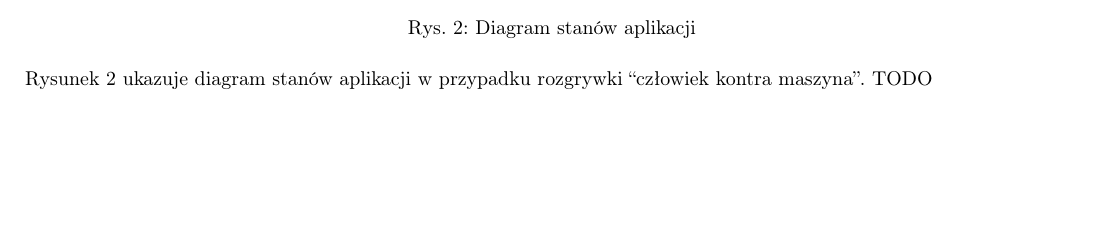
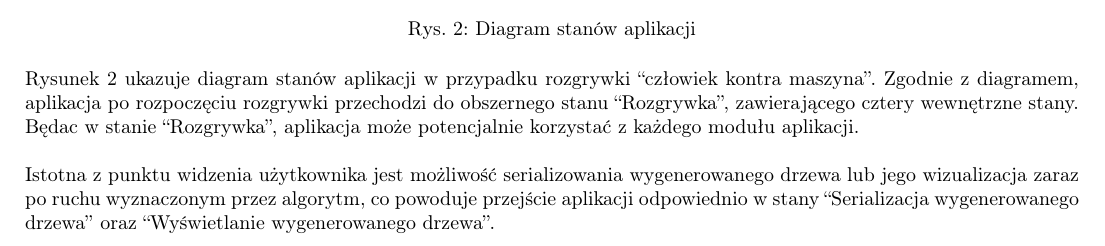
Before and after one commit to patrykf-dev/uct-visualisation-thesis, a LaTeX paper (doc/projekt-zespolowy-02/projekt-zespolowy-02.tex): part of page 7 of 14, cut so that both start at the same text, the shorter picture padded with empty space. Compiled offline with pdfLaTeX.

Commit message:
Add descripstion to state diagram

```diff
--- a/doc/projekt-zespolowy-02/projekt-zespolowy-02.tex
+++ b/doc/projekt-zespolowy-02/projekt-zespolowy-02.tex
@@ -183,12 +183,14 @@
 	\subsection{Diagram stanów}
 	\begin{figure}[h]
 		\centering
-		\includegraphics[width=0.6\textwidth]{statediagram}
+		\includegraphics[width=0.7\textwidth]{statediagram}
 		\caption{Diagram stanów aplikacji}
 		\label{rys:statediagram}
 	\end{figure}
 
-	\noindent Rysunek \ref{rys:statediagram} ukazuje diagram stanów aplikacji w przypadku rozgrywki ``człowiek kontra maszyna''. TODO
+	\noindent Rysunek \ref{rys:statediagram} ukazuje diagram stanów aplikacji w przypadku rozgrywki ``człowiek kontra maszyna''. Zgodnie z diagramem, aplikacja po rozpoczęciu rozgrywki przechodzi do obszernego stanu ``Rozgrywka'', zawierającego cztery wewnętrzne stany. Będac w stanie ``Rozgrywka'', aplikacja może potencjalnie korzystać z każdego modułu aplikacji. \\
+
+	\noindent Istotna z punktu widzenia użytkownika jest możliwość serializowania wygenerowanego drzewa lub jego wizualizacja zaraz po ruchu wyznaczonym przez algorytm, co powoduje przejście aplikacji odpowiednio w stany ``Serializacja wygenerowanego drzewa'' oraz ``Wyświetlanie wygenerowanego drzewa''.
 	\clearpage
 
 	\subsection{Diagram sekwencji rozgrywki}
```
Also changed, not shown: doc/projekt-zespolowy-02/projekt-zespolowy-02.pdf.
